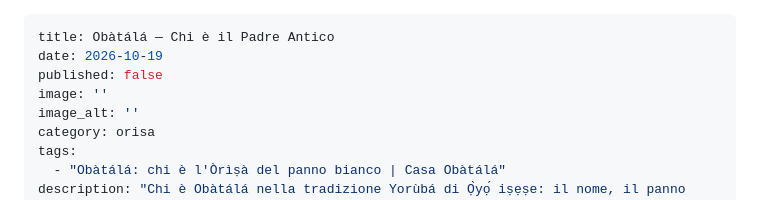
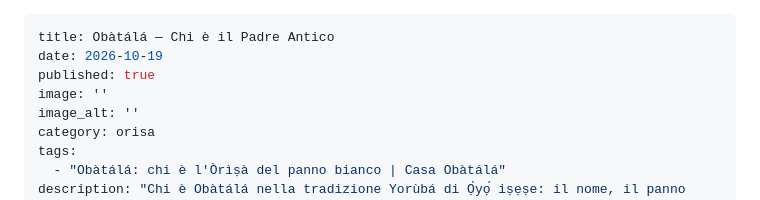
Before and after one commit to B-Okiki/casaobatala-sito, a Markdown page: blog/2026-10-19-obatala-chi-e-il-padre-antico.md, the part around the change. GitHub-like rendering.

Commit message:
Update 📝 Articoli Blog “2026-10-19-obatala-chi-e-il-padre-antico”

```diff
--- a/blog/2026-10-19-obatala-chi-e-il-padre-antico.md
+++ b/blog/2026-10-19-obatala-chi-e-il-padre-antico.md
@@ -1,7 +1,7 @@
 ---
 title: Obàtálá — Chi è il Padre Antico
 date: 2026-10-19
-published: false
+published: true
 image: ''
 image_alt: ''
 category: orisa
```
